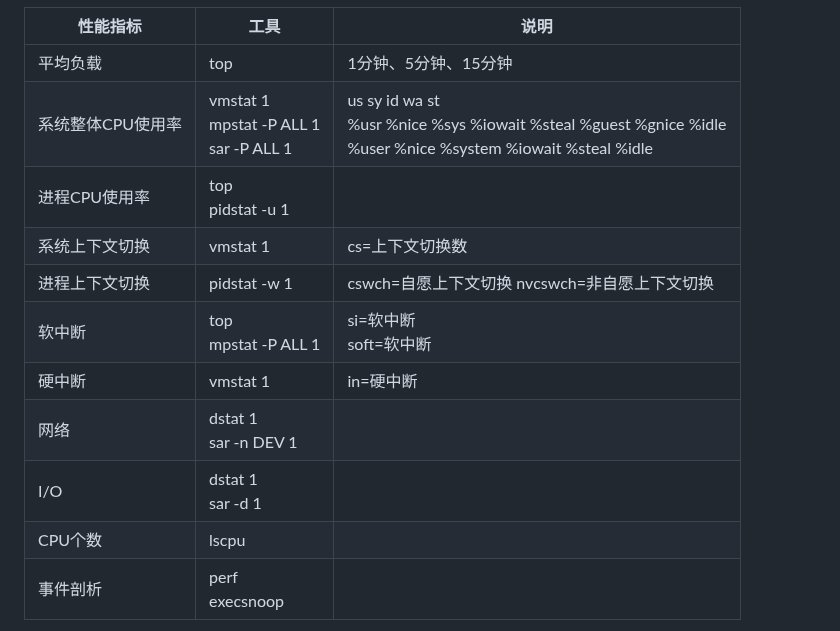
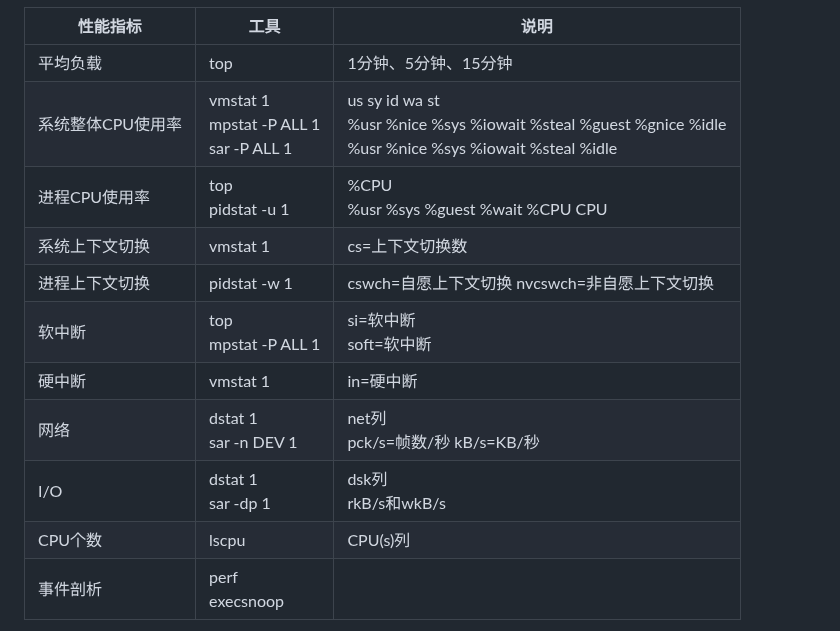
Before and after one commit to xing393939/linux-study, a Markdown page: docs/linux-combat.md, the part around the change. Drawn GitHub-style.

Commit message:
core struct

```diff
--- a/docs/linux-combat.md
+++ b/docs/linux-combat.md
@@ -62,15 +62,15 @@
 |性能指标|工具|说明|
 |---|---|---|
 |平均负载        |top|1分钟、5分钟、15分钟|
-|系统整体CPU使用率|vmstat 1<br>mpstat -P ALL 1<br>sar -P ALL 1|us sy id wa st<br>%usr %nice %sys %iowait %steal %guest %gnice %idle<br>%user %nice %system %iowait %steal %idle |
-|进程CPU使用率   |top<br>pidstat -u 1| |
+|系统整体CPU使用率|vmstat 1<br>mpstat -P ALL 1<br>sar -P ALL 1|us sy id wa st<br>%usr %nice %sys %iowait %steal %guest %gnice %idle<br>%usr %nice %sys %iowait %steal %idle |
+|进程CPU使用率   |top<br>pidstat -u 1|%CPU<br>%usr %sys %guest %wait %CPU CPU |
 |系统上下文切换   |vmstat 1      |cs=上下文切换数|
 |进程上下文切换   |pidstat -w 1  |cswch=自愿上下文切换 nvcswch=非自愿上下文切换|
 |软中断         |top<br>mpstat -P ALL 1|si=软中断<br>soft=软中断|
 |硬中断         |vmstat 1              |in=硬中断|
-|网络           |dstat 1<br>sar -n DEV 1| |
-|I/O           |dstat 1<br>sar -d 1     | |
-|CPU个数        |lscpu| |
+|网络           |dstat 1<br>sar -n DEV 1|net列<br>pck/s=帧数/秒 kB/s=KB/秒 |
+|I/O           |dstat 1<br>sar -dp 1     |dsk列<br>rkB/s和wkB/s |
+|CPU个数        |lscpu| CPU(s)列 |
 |事件剖析        |perf<br>execsnoop| |
 
 ![img](../images/linux-combat/cpu-analysis.png)
```
